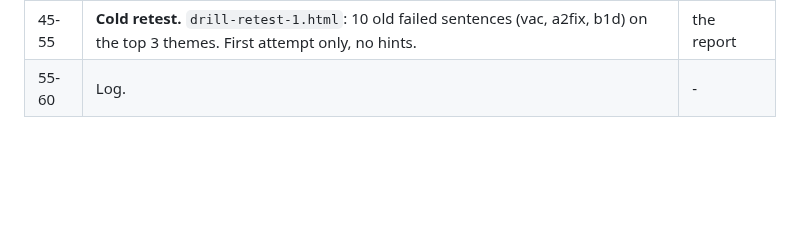
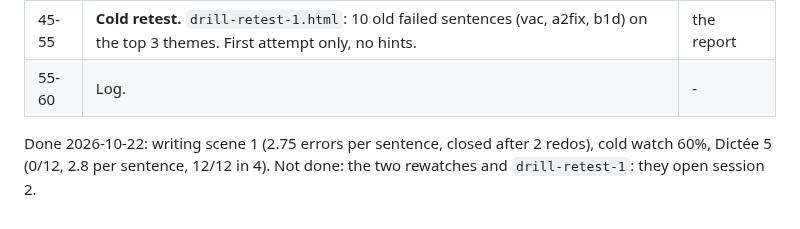
Before and after one commit to yarivg/studying-french, a Markdown page: study-log/plan.md, the part around the change. Drawn GitHub-style; blank space fills up the shorter version.

Commit message:
Record what session 1 covered and carry the rest to session 2

```diff
--- a/study-log/plan.md
+++ b/study-log/plan.md
@@ -64,3 +64,7 @@ Pages are served from the scratchpad on `localhost:8787`.
 | 15-45 | **Listening.** Cold watch of #103 at 1x from 46:46 (`https://www.youtube.com/watch?v=cOdKYE8WnCk&t=2806s`), pause at 51:30, note % understood. Then `drill-dictee-5.html`, then a French-subtitle rewatch at 0.75x, then a clean 1x rewatch. | cold %, the report, final % |
 | 45-55 | **Cold retest.** `drill-retest-1.html`: 10 old failed sentences (vac, a2fix, b1d) on the top 3 themes. First attempt only, no hints. | the report |
 | 55-60 | Log. | - |
+
+Done 2026-10-22: writing scene 1 (2.75 errors per sentence, closed after 2 redos), cold watch
+60%, Dictée 5 (0/12, 2.8 per sentence, 12/12 in 4). Not done: the two rewatches and
+`drill-retest-1`: they open session 2.
```
